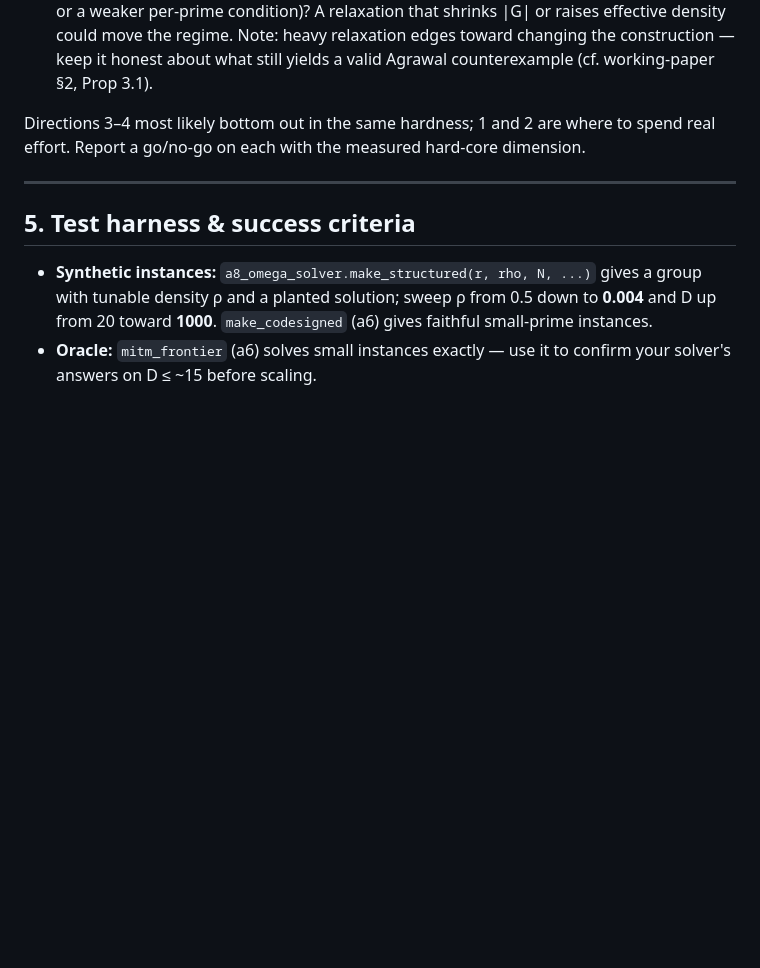
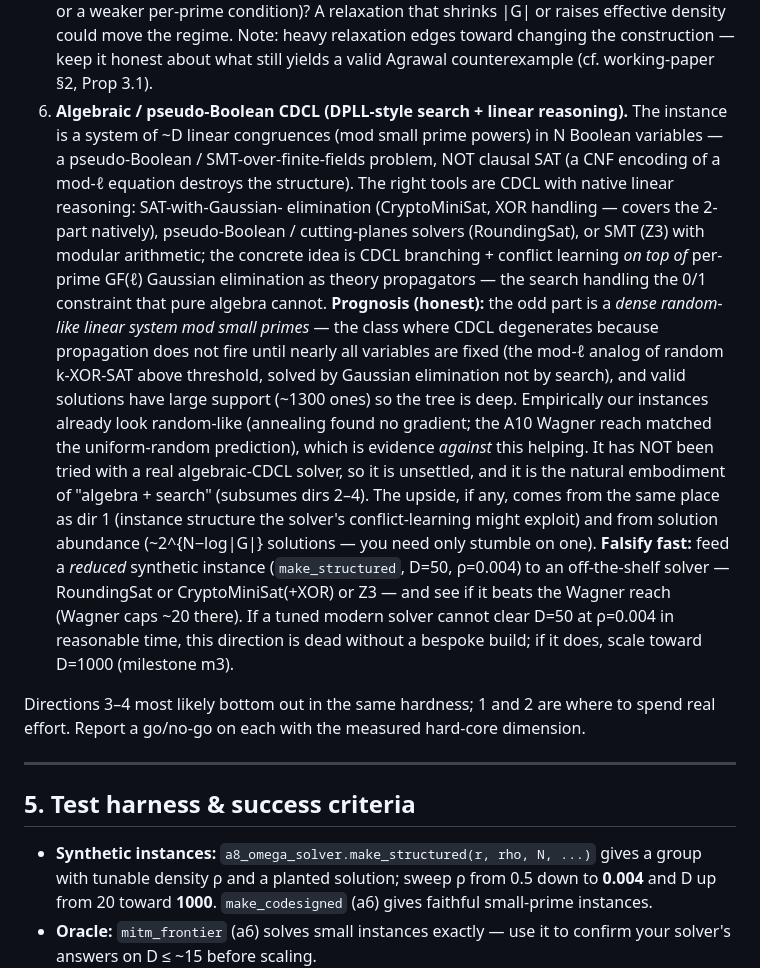
Before and after one commit to shumow/PRIMES-Conjectures, a Markdown page: doc/option-b-problem.md, the part around the change. Drawn GitHub-style; blank space fills up the shorter version.

Commit message:
Option-b brief: add direction 6 (algebraic/pseudo-Boolean CDCL / DPLL-style search)
Fold in the DPLL/CDCL question: frame the instance correctly as pseudo-Boolean
/ SMT-over-finite-fields (not clausal SAT); the right tools are CDCL+Gaussian
(CryptoMiniSat XOR for the 2-part), pseudo-Boolean/cutting-planes (RoundingSat),
or SMT (Z3) with per-prime GF(l) elimination as theory propagators. Honest
prognosis: the odd part is a dense random-like linear system mod small primes --
the CDCL-killer class (propagation fires late; solutions have ~1300-support;
mod-l analog of random k-XOR above threshold) -- and our instances already look
random-like (no annealing gradient; Wagner reach matches uniform prediction).
Untried with a real algebraic-CDCL solver, so unsettled; upside rests on
instance structure (dir 1) + solution abundance. Fast falsification: off-the-
shelf RoundingSat/CryptoMiniSat/Z3 on a reduced D=50, rho=0.004 instance vs the
Wagner reach (~20) before any bespoke build.

Co-Authored-By: Claude Fable 5 <noreply@anthropic.com>

```diff
--- a/doc/option-b-problem.md
+++ b/doc/option-b-problem.md
@@ -132,6 +132,34 @@ is the honest close of the last live direction.
    Note: heavy relaxation edges toward changing the construction — keep it
    honest about what still yields a valid Agrawal counterexample (cf.
    working-paper §2, Prop 3.1).
+6. **Algebraic / pseudo-Boolean CDCL (DPLL-style search + linear reasoning).**
+   The instance is a system of ~D linear congruences (mod small prime powers)
+   in N Boolean variables — a pseudo-Boolean / SMT-over-finite-fields problem,
+   NOT clausal SAT (a CNF encoding of a mod-ℓ equation destroys the structure).
+   The right tools are CDCL with native linear reasoning: SAT-with-Gaussian-
+   elimination (CryptoMiniSat, XOR handling — covers the 2-part natively),
+   pseudo-Boolean / cutting-planes solvers (RoundingSat), or SMT (Z3) with
+   modular arithmetic; the concrete idea is CDCL branching + conflict learning
+   *on top of* per-prime GF(ℓ) Gaussian elimination as theory propagators — the
+   search handling the 0/1 constraint that pure algebra cannot. **Prognosis
+   (honest):** the odd part is a *dense random-like linear system mod small
+   primes* — the class where CDCL degenerates because propagation does not fire
+   until nearly all variables are fixed (the mod-ℓ analog of random k-XOR-SAT
+   above threshold, solved by Gaussian elimination not by search), and valid
+   solutions have large support (~1300 ones) so the tree is deep. Empirically
+   our instances already look random-like (annealing found no gradient; the A10
+   Wagner reach matched the uniform-random prediction), which is evidence
+   *against* this helping. It has NOT been tried with a real algebraic-CDCL
+   solver, so it is unsettled, and it is the natural embodiment of "algebra +
+   search" (subsumes dirs 2–4). The upside, if any, comes from the same place
+   as dir 1 (instance structure the solver's conflict-learning might exploit)
+   and from solution abundance (~2^{N−log|G|} solutions — you need only stumble
+   on one). **Falsify fast:** feed a *reduced* synthetic instance
+   (`make_structured`, D=50, ρ=0.004) to an off-the-shelf solver — RoundingSat
+   or CryptoMiniSat(+XOR) or Z3 — and see if it beats the Wagner reach (Wagner
+   caps ~20 there). If a tuned modern solver cannot clear D=50 at ρ=0.004 in
+   reasonable time, this direction is dead without a bespoke build; if it does,
+   scale toward D=1000 (milestone m3).
 
 Directions 3–4 most likely bottom out in the same hardness; 1 and 2 are where to
 spend real effort. Report a go/no-go on each with the measured hard-core
```
